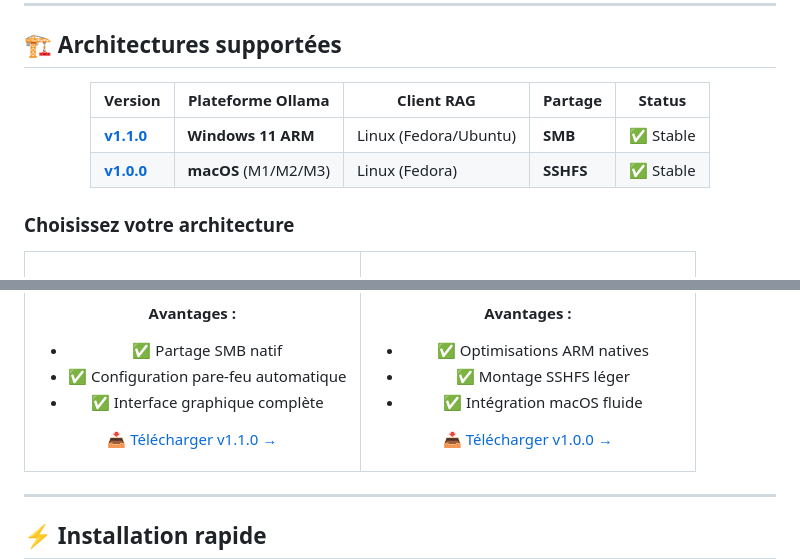
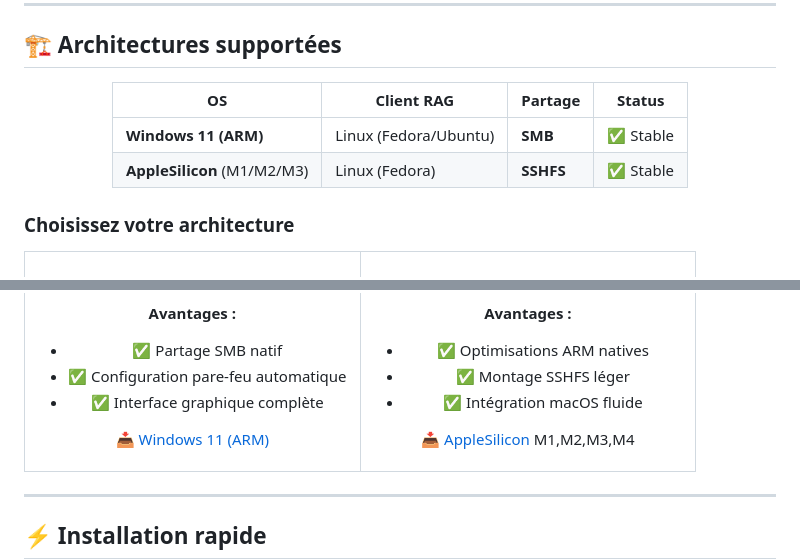
Before and after one commit to Liam4Chilll/FAMILY_RAG, a Markdown page: readme.md, 2 parts joined by grey strips. GitHub-like rendering.

```diff
--- a/readme.md
+++ b/readme.md
@@ -94,10 +93,10 @@ Chaque famille accumule au fil des années une **richesse documentaire** consid
 
 <div align="center">
 
-| Version | Plateforme Ollama | Client RAG | Partage | Status |
-|---------|-------------------|------------|---------|--------|
-| [**v1.1.0**](https://github.com/liam4chilll/FAMILY_RAG/releases/tag/v1.1.0) | **Windows 11 ARM** | Linux (Fedora/Ubuntu) | **SMB** | ✅ Stable |
-| [**v1.0.0**](https://github.com/liam4chilll/FAMILY_RAG/releases/tag/v1.0.0) | **macOS** (M1/M2/M3) | Linux (Fedora) | **SSHFS** | ✅ Stable |
+| OS | Client RAG | Partage | Status |
+|---------|------------|---------|--------|
+| **Windows 11 (ARM)** | Linux (Fedora/Ubuntu) | **SMB** | ✅ Stable |
+| **AppleSilicon** (M1/M2/M3) | Linux (Fedora) | **SSHFS** | ✅ Stable |
 
 </div>
 
@@ -118,7 +117,7 @@ Chaque famille accumule au fil des années une **richesse documentaire** consid
 - ✅ Configuration pare-feu automatique
 - ✅ Interface graphique complète
 
-[📥 Télécharger v1.1.0 →](https://github.com/liam4chilll/FAMILY_RAG/releases/tag/v1.1.0)
+[📥 Windows 11 (ARM)](https://github.com/Liam4Chilll/FAMILY_RAG/tree/main/WINDOWS_11_ARM)
 
 </td>
 <td width="50%" align="center">
@@ -134,7 +133,7 @@ Chaque famille accumule au fil des années une **richesse documentaire** consid
 - ✅ Montage SSHFS léger
 - ✅ Intégration macOS fluide
 
-[📥 Télécharger v1.0.0 →](https://github.com/liam4chilll/FAMILY_RAG/releases/tag/v1.0.0)
+[📥 AppleSilicon](https://github.com/Liam4Chilll/FAMILY_RAG/tree/main/APPLE_SILLICON) M1,M2,M3,M4
 
 </td>
 </tr>
```
Also changed, not shown: other parts of readme.md (+0 -3 lines).
